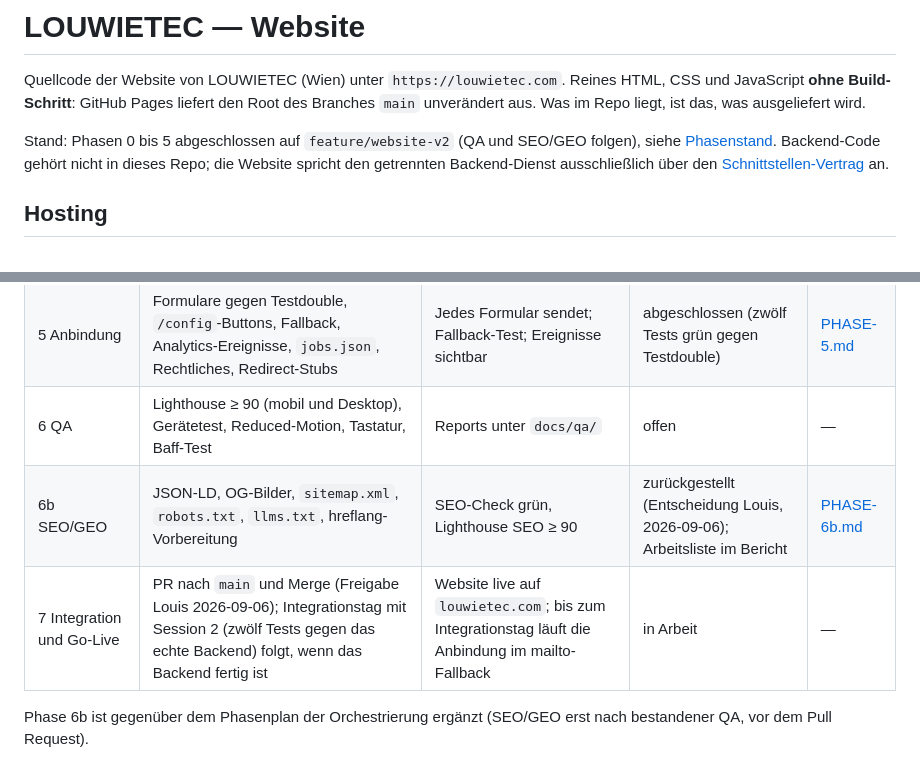
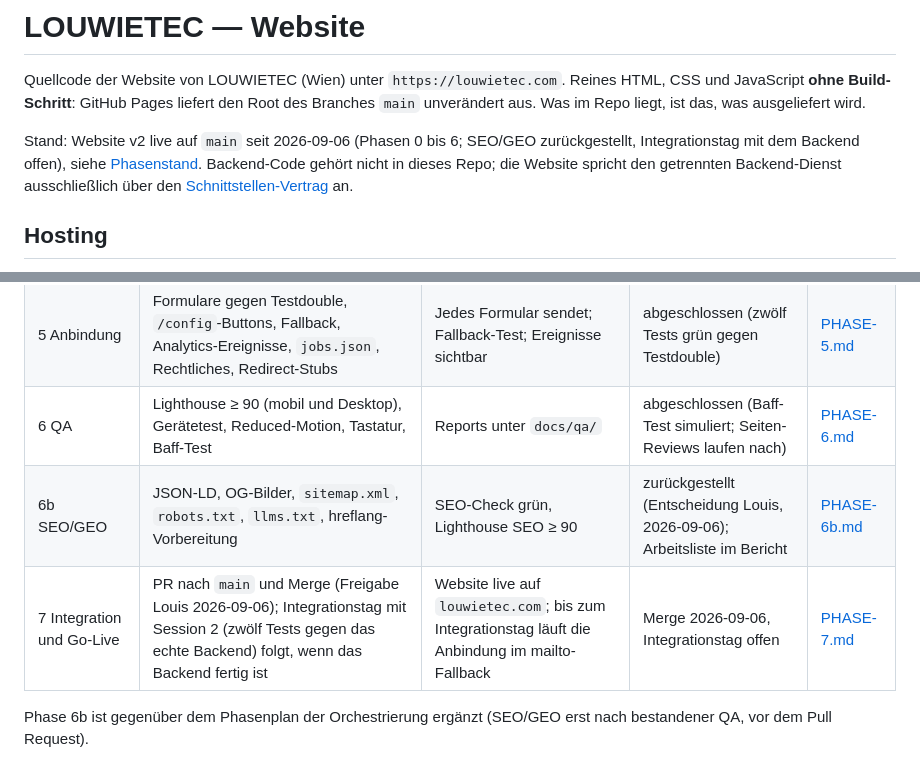
Before and after one commit to louis-wieshofer/Louwietec-homepage-2026, a Markdown page: README.md, 2 parts joined by grey strips. Drawn GitHub-style.

```diff
--- a/README.md
+++ b/README.md
@@ -4,7 +4,7 @@ Quellcode der Website von LOUWIETEC (Wien) unter `https://louwietec.com`.
 Reines HTML, CSS und JavaScript **ohne Build-Schritt**: GitHub Pages liefert den Root des
 Branches `main` unverändert aus. Was im Repo liegt, ist das, was ausgeliefert wird.
 
-Stand: Phasen 0 bis 5 abgeschlossen auf `feature/website-v2` (QA und SEO/GEO folgen), siehe [Phasenstand](#phasenstand).
+Stand: Website v2 live auf `main` seit 2026-09-06 (Phasen 0 bis 6; SEO/GEO zurückgestellt, Integrationstag mit dem Backend offen), siehe [Phasenstand](#phasenstand).
 Backend-Code gehört nicht in dieses Repo; die Website spricht den getrennten Backend-Dienst
 ausschließlich über den [Schnittstellen-Vertrag](docs/CONTRACT.md) an.
 
@@ -211,9 +211,9 @@ bleibt eine eigene Freigabe.
 | 3 Bewegung | Beweiskette, Lücke, Siegel, Raum-Motive, Countdown, Beleg-Zeichen | Scroll-Video Desktop und Mobil; Reduced-Motion-Screenshots | abgeschlossen | [PHASE-3.md](docs/reports/PHASE-3.md) |
 | 4 Hero | Canvas-Platzhalter, Frame-Scrub-Schnittstelle | Test mit 30 Dummy-Frames | abgeschlossen | [PHASE-4.md](docs/reports/PHASE-4.md) |
 | 5 Anbindung | Formulare gegen Testdouble, `/config`-Buttons, Fallback, Analytics-Ereignisse, `jobs.json`, Rechtliches, Redirect-Stubs | Jedes Formular sendet; Fallback-Test; Ereignisse sichtbar | abgeschlossen (zwölf Tests grün gegen Testdouble) | [PHASE-5.md](docs/reports/PHASE-5.md) |
-| 6 QA | Lighthouse ≥ 90 (mobil und Desktop), Gerätetest, Reduced-Motion, Tastatur, Baff-Test | Reports unter `docs/qa/` | offen | — |
+| 6 QA | Lighthouse ≥ 90 (mobil und Desktop), Gerätetest, Reduced-Motion, Tastatur, Baff-Test | Reports unter `docs/qa/` | abgeschlossen (Baff-Test simuliert; Seiten-Reviews laufen nach) | [PHASE-6.md](docs/reports/PHASE-6.md) |
 | 6b SEO/GEO | JSON-LD, OG-Bilder, `sitemap.xml`, `robots.txt`, `llms.txt`, hreflang-Vorbereitung | SEO-Check grün, Lighthouse SEO ≥ 90 | zurückgestellt (Entscheidung Louis, 2026-09-06); Arbeitsliste im Bericht | [PHASE-6b.md](docs/reports/PHASE-6b.md) |
-| 7 Integration und Go-Live | PR nach `main` und Merge (Freigabe Louis 2026-09-06); Integrationstag mit Session 2 (zwölf Tests gegen das echte Backend) folgt, wenn das Backend fertig ist | Website live auf `louwietec.com`; bis zum Integrationstag läuft die Anbindung im mailto-Fallback | in Arbeit | — |
+| 7 Integration und Go-Live | PR nach `main` und Merge (Freigabe Louis 2026-09-06); Integrationstag mit Session 2 (zwölf Tests gegen das echte Backend) folgt, wenn das Backend fertig ist | Website live auf `louwietec.com`; bis zum Integrationstag läuft die Anbindung im mailto-Fallback | Merge 2026-09-06, Integrationstag offen | [PHASE-7.md](docs/reports/PHASE-7.md) |
 
 Phase 6b ist gegenüber dem Phasenplan der Orchestrierung ergänzt (SEO/GEO erst nach
 bestandener QA, vor dem Pull Request).
```
Also changed, not shown: docs/reports/PHASE-6.md (added, +36 -0 lines), docs/reports/PHASE-7.md (added, +28 -0 lines).
